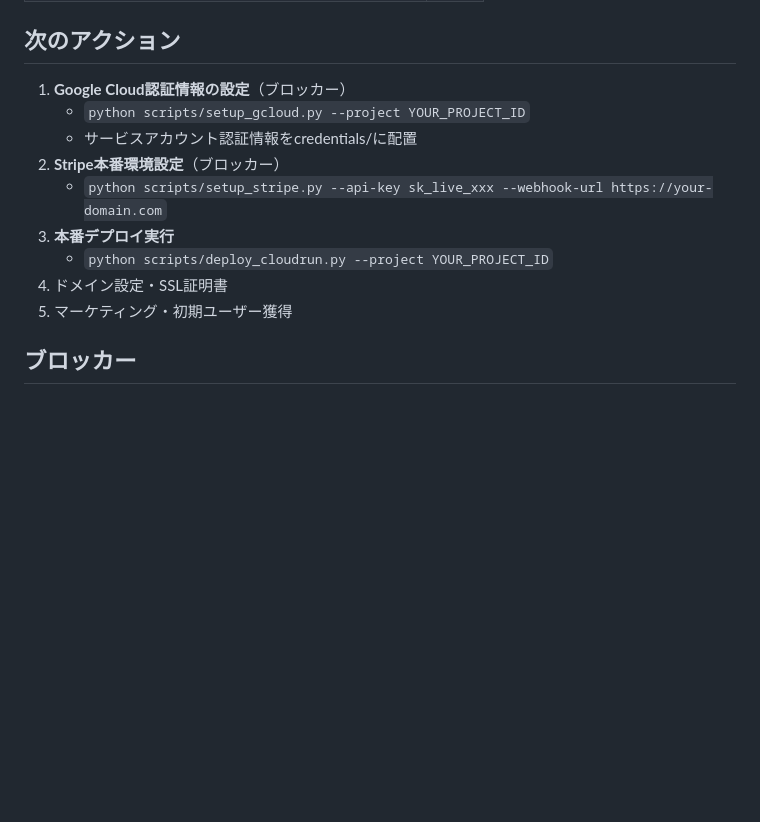
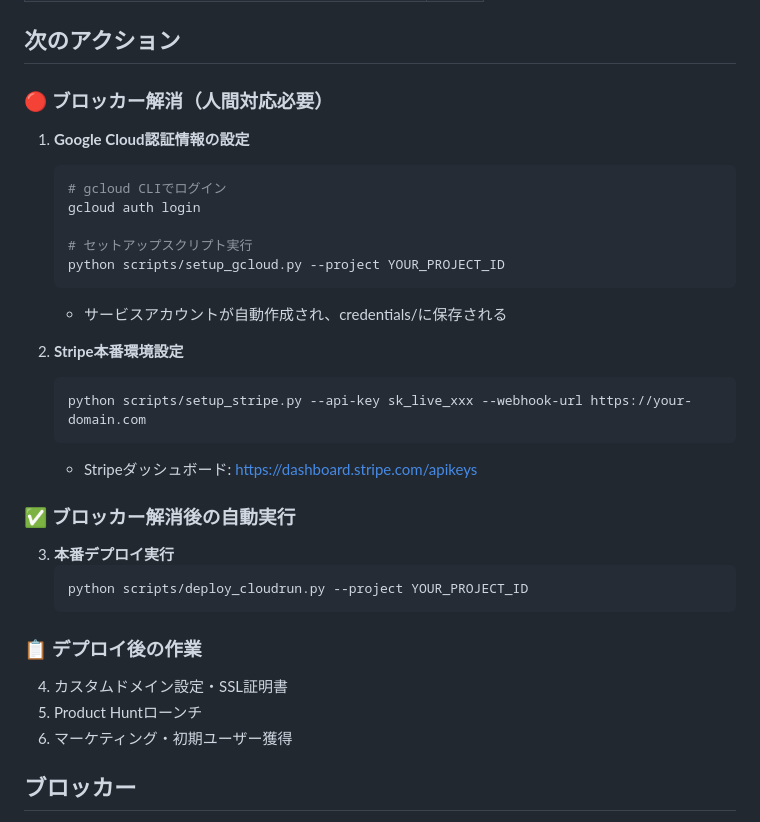
Before and after one commit to masuda-hikari/VisionCraftAI, a Markdown page: STATUS.md, the part around the change. Rendered like a GitHub page; blank space fills up the shorter version.

Commit message:
Phase 20: 本番デプロイ準備・ドキュメント整備
- STATUS.mdに詳細なブロッカー解消手順追加
- SESSION_REPORT.md更新（Phase 20作業記録）
- DEVELOPMENT_LOG.md更新（セッション2追記）
- Banditスキャン確認: High 0件
- テスト420件全パス確認

🤖 Generated with [Claude Code](https://claude.com/claude-code)

Co-Authored-By: Claude Opus 4.5 <noreply@anthropic.com>

````diff
--- a/STATUS.md
+++ b/STATUS.md
@@ -214,15 +214,34 @@
 | テスト420件全パス確認 | 完了 |
 
 ## 次のアクション
-1. **Google Cloud認証情報の設定**（ブロッカー）
-   - `python scripts/setup_gcloud.py --project YOUR_PROJECT_ID`
-   - サービスアカウント認証情報をcredentials/に配置
-2. **Stripe本番環境設定**（ブロッカー）
-   - `python scripts/setup_stripe.py --api-key sk_live_xxx --webhook-url https://your-domain.com`
+
+### 🔴 ブロッカー解消（人間対応必要）
+1. **Google Cloud認証情報の設定**
+   ```bash
+   # gcloud CLIでログイン
+   gcloud auth login
+
+   # セットアップスクリプト実行
+   python scripts/setup_gcloud.py --project YOUR_PROJECT_ID
+   ```
+   - サービスアカウントが自動作成され、credentials/に保存される
+
+2. **Stripe本番環境設定**
+   ```bash
+   python scripts/setup_stripe.py --api-key sk_live_xxx --webhook-url https://your-domain.com
+   ```
+   - Stripeダッシュボード: https://dashboard.stripe.com/apikeys
+
+### ✅ ブロッカー解消後の自動実行
 3. **本番デプロイ実行**
-   - `python scripts/deploy_cloudrun.py --project YOUR_PROJECT_ID`
-4. ドメイン設定・SSL証明書
-5. マーケティング・初期ユーザー獲得
+   ```bash
+   python scripts/deploy_cloudrun.py --project YOUR_PROJECT_ID
+   ```
+
+### 📋 デプロイ後の作業
+4. カスタムドメイン設定・SSL証明書
+5. Product Huntローンチ
+6. マーケティング・初期ユーザー獲得
 
 ## ブロッカー
 - Google Cloud サービスアカウント認証情報が必要
````
